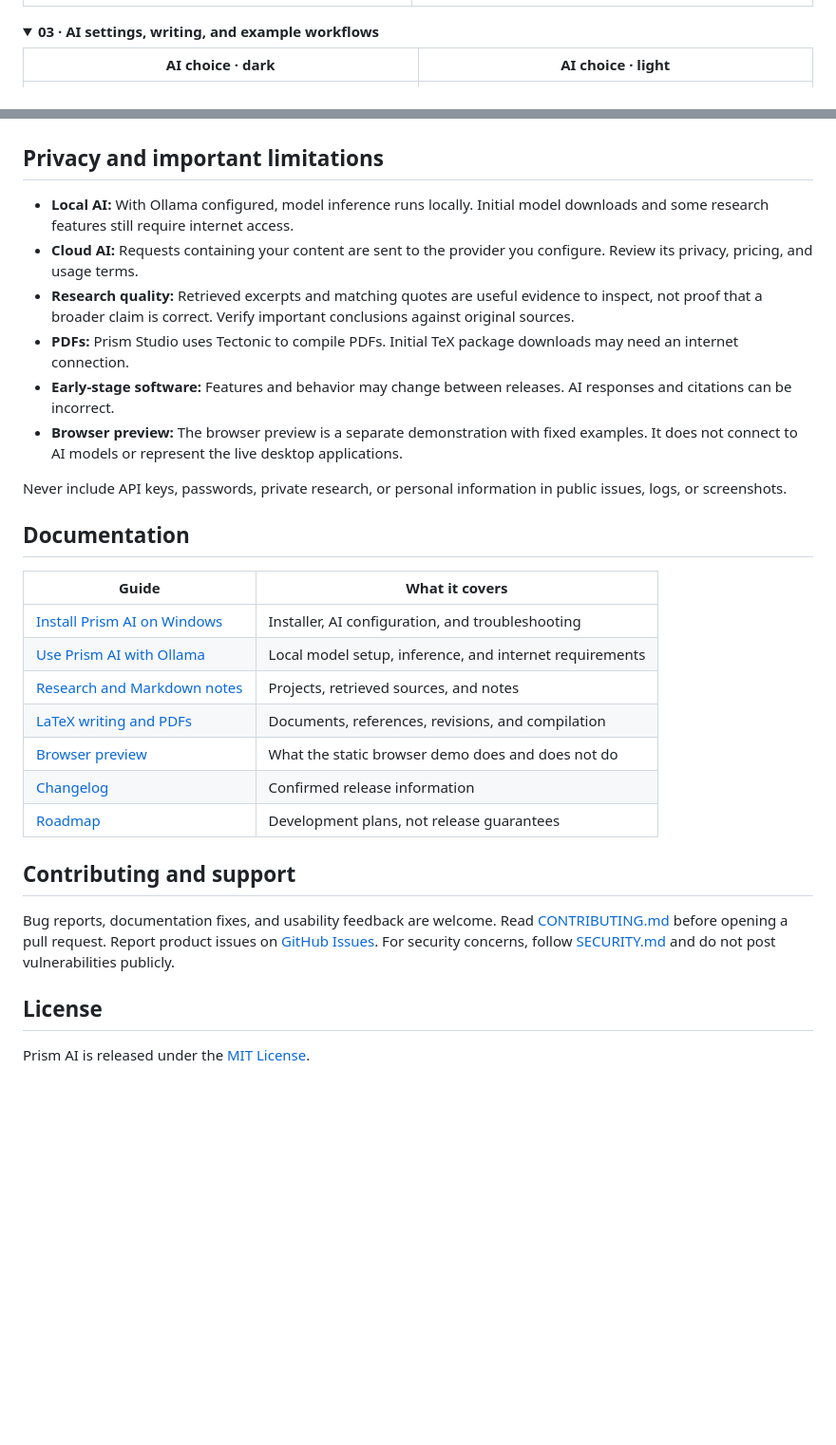
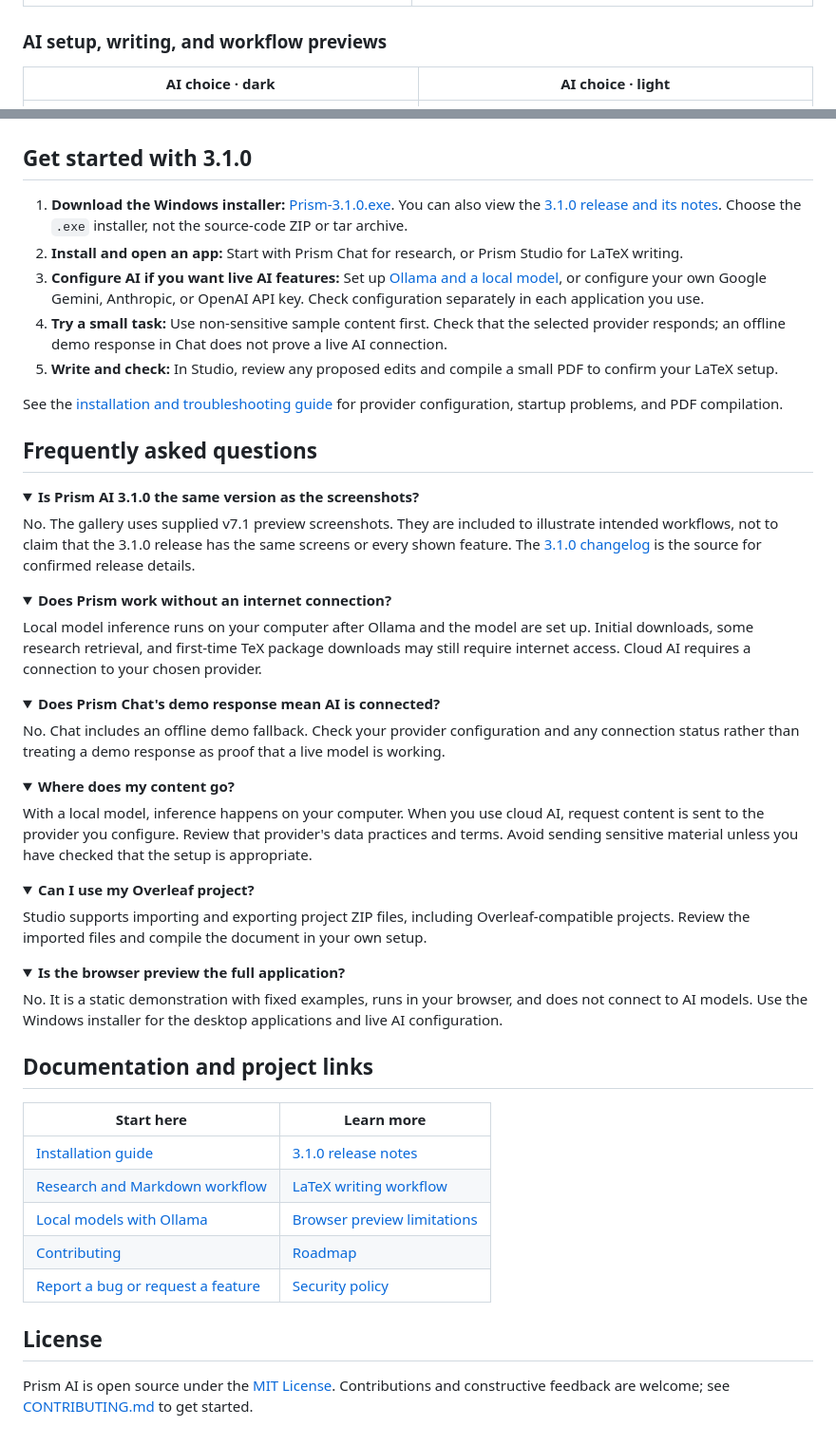
Before and after one commit to DudeSquad999/Prism-Ai, a Markdown page: README.md, 2 parts joined by grey strips. Shown at 95% size. GitHub-like rendering; folded sections open; blank space fills up the shorter version.

```diff
--- a/README.md
+++ b/README.md
@@ -84,10 +106,7 @@ The sample project in this preview is labeled fictional and kept separate from p
 |---|---|
 | [![Teach Prism settings](docs/screenshots/v71_teaching_1440x900_dark.png)](docs/screenshots/v71_teaching_1440x900_dark.png) | [![Dialog for adding a scoped Prism teaching item](docs/screenshots/v71_teaching_add_dialog.png)](docs/screenshots/v71_teaching_add_dialog.png) |
 
-</details>
-
-<details>
-<summary><strong>03 · AI settings, writing, and example workflows</strong></summary>
+### AI setup, writing, and workflow previews
 
 | AI choice · dark | AI choice · light |
 |---|---|
@@ -103,33 +122,70 @@ The sample project in this preview is labeled fictional and kept separate from p
 
 </details>
 
-## Privacy and important limitations
+## Get started with 3.1.0
 
-- **Local AI:** With Ollama configured, model inference runs locally. Initial model downloads and some research features still require internet access.
-- **Cloud AI:** Requests containing your content are sent to the provider you configure. Review its privacy, pricing, and usage terms.
-- **Research quality:** Retrieved excerpts and matching quotes are useful evidence to inspect, not proof that a broader claim is correct. Verify important conclusions against original sources.
-- **PDFs:** Prism Studio uses Tectonic to compile PDFs. Initial TeX package downloads may need an internet connection.
-- **Early-stage software:** Features and behavior may change between releases. AI responses and citations can be incorrect.
-- **Browser preview:** The browser preview is a separate demonstration with fixed examples. It does not connect to AI models or represent the live desktop applications.
+1. **Download the Windows installer:** [Prism-3.1.0.exe](https://github.com/DudeSquad999/Prism-Ai/releases/download/v3.1.0/Prism-3.1.0.exe). You can also view the [3.1.0 release and its notes](https://github.com/DudeSquad999/Prism-Ai/releases/tag/v3.1.0). Choose the `.exe` installer, not the source-code ZIP or tar archive.
+2. **Install and open an app:** Start with Prism Chat for research, or Prism Studio for LaTeX writing.
+3. **Configure AI if you want live AI features:** Set up [Ollama and a local model](docs/local-models.md), or configure your own Google Gemini, Anthropic, or OpenAI API key. Check configuration separately in each application you use.
+4. **Try a small task:** Use non-sensitive sample content first. Check that the selected provider responds; an offline demo response in Chat does not prove a live AI connection.
+5. **Write and check:** In Studio, review any proposed edits and compile a small PDF to confirm your LaTeX setup.
 
-Never include API keys, passwords, private research, or personal information in public issues, logs, or screenshots.
+See the [installation and troubleshooting guide](docs/installation.md) for provider configuration, startup problems, and PDF compilation.
 
-## Documentation
+## Frequently asked questions
 
-| Guide | What it covers |
+<details>
+<summary><strong>Is Prism AI 3.1.0 the same version as the screenshots?</strong></summary>
+
+No. The gallery uses supplied v7.1 preview screenshots. They are included to illustrate intended workflows, not to claim that the 3.1.0 release has the same screens or every shown feature. The [3.1.0 changelog](CHANGELOG.md) is the source for confirmed release details.
+
+</details>
+
+<details>
+<summary><strong>Does Prism work without an internet connection?</strong></summary>
+
+Local model inference runs on your computer after Ollama and the model are set up. Initial downloads, some research retrieval, and first-time TeX package downloads may still require internet access. Cloud AI requires a connection to your chosen provider.
+
+</details>
+
+<details>
+<summary><strong>Does Prism Chat's demo response mean AI is connected?</strong></summary>
+
+No. Chat includes an offline demo fallback. Check your provider configuration and any connection status rather than treating a demo response as proof that a live model is working.
+
+</details>
+
+<details>
+<summary><strong>Where does my content go?</strong></summary>
+
+With a local model, inference happens on your computer. When you use cloud AI, request content is sent to the provider you configure. Review that provider's data practices and terms. Avoid sending sensitive material unless you have checked that the setup is appropriate.
+
+</details>
+
+<details>
+<summary><strong>Can I use my Overleaf project?</strong></summary>
+
+Studio supports importing and exporting project ZIP files, including Overleaf-compatible projects. Review the imported files and compile the document in your own setup.
+
+</details>
+
+<details>
+<summary><strong>Is the browser preview the full application?</strong></summary>
+
+No. It is a static demonstration with fixed examples, runs in your browser, and does not connect to AI models. Use the Windows installer for the desktop applications and live AI configuration.
+
+</details>
+
+## Documentation and project links
+
+| Start here | Learn more |
 |---|---|
-| [Install Prism AI on Windows](docs/installation.md) | Installer, AI configuration, and troubleshooting |
-| [Use Prism AI with Ollama](docs/local-models.md) | Local model setup, inference, and internet requirements |
-| [Research and Markdown notes](docs/research-workflow.md) | Projects, retrieved sources, and notes |
-| [LaTeX writing and PDFs](docs/latex-workflow.md) | Documents, references, revisions, and compilation |
-| [Browser preview](docs/browser-demo.md) | What the static browser demo does and does not do |
-| [Changelog](CHANGELOG.md) | Confirmed release information |
-| [Roadmap](project/ROADMAP.md) | Development plans, not release guarantees |
-
-## Contributing and support
-
-Bug reports, documentation fixes, and usability feedback are welcome. Read [CONTRIBUTING.md](CONTRIBUTING.md) before opening a pull request. Report product issues on [GitHub Issues](https://github.com/DudeSquad999/Prism-Ai/issues). For security concerns, follow [SECURITY.md](SECURITY.md) and do not post vulnerabilities publicly.
+| [Installation guide](docs/installation.md) | [3.1.0 release notes](CHANGELOG.md) |
+| [Research and Markdown workflow](docs/research-workflow.md) | [LaTeX writing workflow](docs/latex-workflow.md) |
+| [Local models with Ollama](docs/local-models.md) | [Browser preview limitations](docs/browser-demo.md) |
+| [Contributing](CONTRIBUTING.md) | [Roadmap](project/ROADMAP.md) |
+| [Report a bug or request a feature](https://github.com/DudeSquad999/Prism-Ai/issues) | [Security policy](SECURITY.md) |
 
 ## License
 
-Prism AI is released under the [MIT License](LICENSE).
+Prism AI is open source under the [MIT License](LICENSE). Contributions and constructive feedback are welcome; see [CONTRIBUTING.md](CONTRIBUTING.md) to get started.
```
Also changed, not shown: other parts of README.md (+56 -34 lines).
